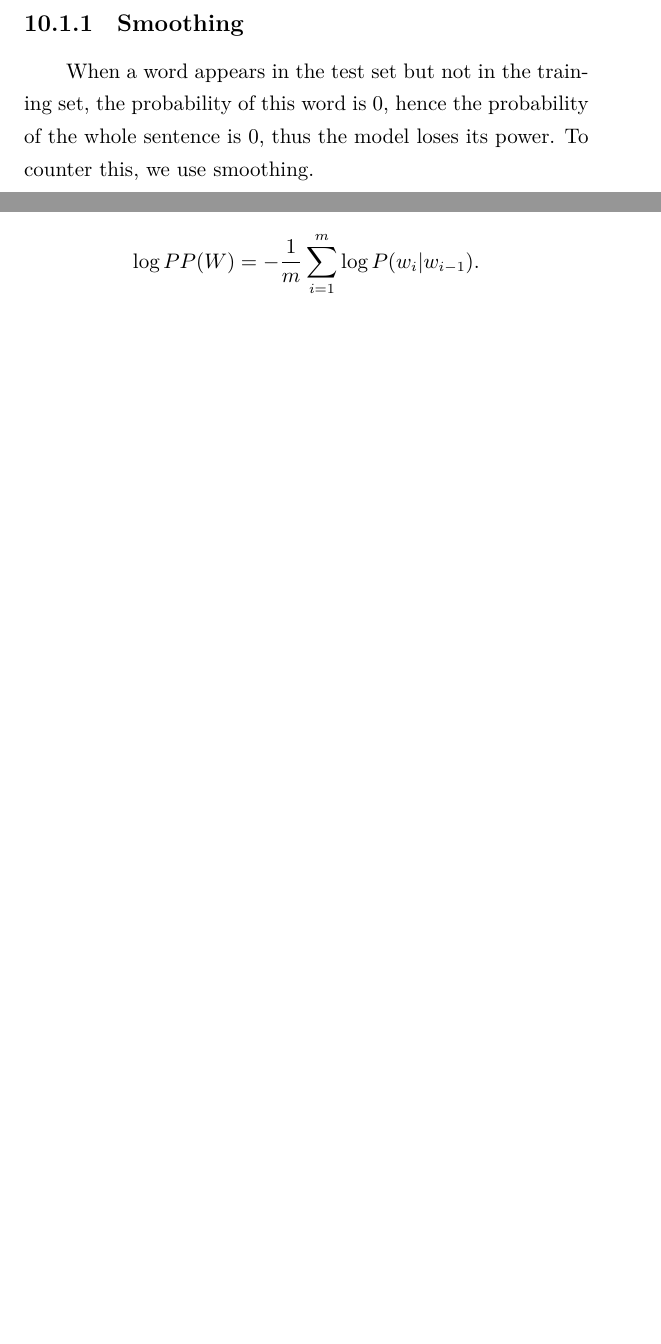
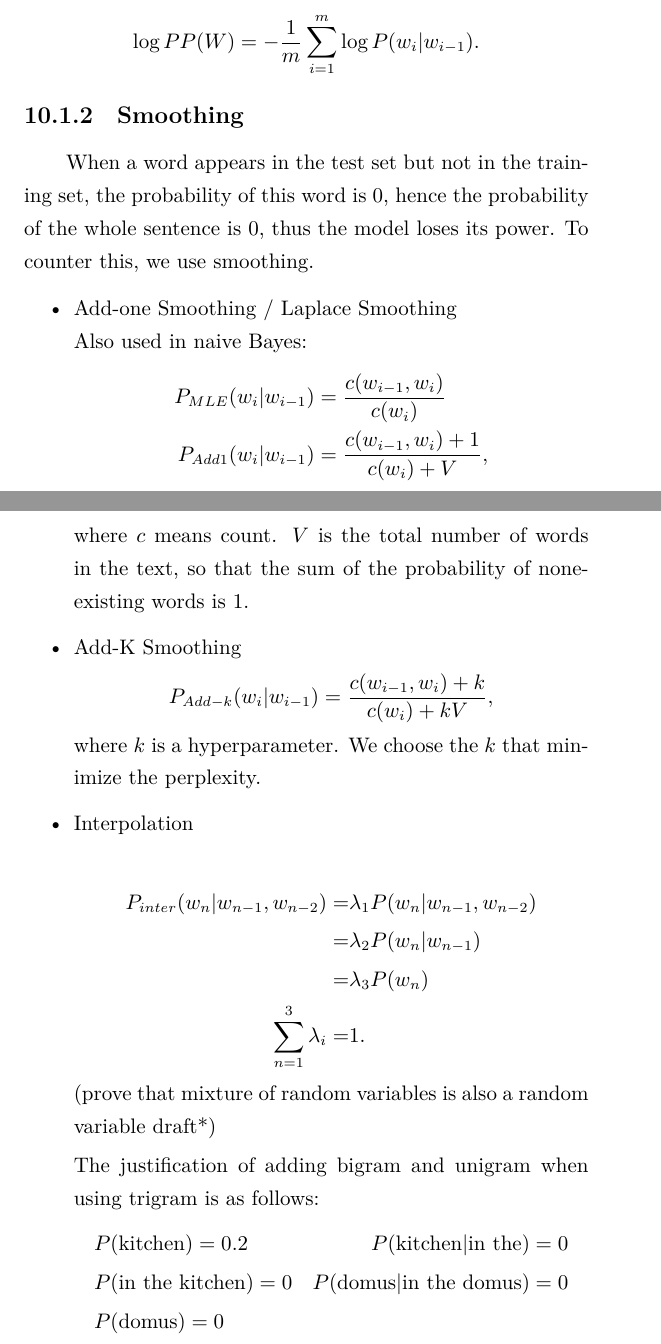
Before and after one commit to SantiDu/NLP-Study-Notes, a LaTeX thesis (nlp.tex): two parts of pages 36 and 37 of 37 before the commit and two parts of pages 37 and 38 of 39 after it, joined at a grey line, cut so that both start at the same text, the shorter picture padded with empty space. Compiled offline with XeLaTeX.

Commit message:
smoothing

```diff
--- a/nlp.tex
+++ b/nlp.tex
@@ -400,10 +399,6 @@ P(I love nlp) = P(I)P(love)P(nlp)} = P(love I nlp)\\
 {\center P(I love nlp) = P(I)P(love | I)P(nlp | I, love)}\\
 
 \noindent With the Nth-order Markove assumption, we train the model to get $P(w_n | w_{n-1}, w_{n-2}, \ldots, w_1)$ for every word w. When N gets large, it becomes in-efficient, and not every word is surrounded by the same group of words so the resulting matrix is sparse. So we avoid using large N. But how to train an n-gram model, or in another word, how to get $P(w_n | w_{n-1}, w_{n-2}, \ldots, w_1)$? Simply count the number of appearance of each term then divide by the corresponding total. Because it's very simple, I won't elaborate.
-
-\subsection{Smoothing}
-When a word appears in the test set but not in the training set, the probability of this word is 0, hence the probability of the whole sentence is 0, thus the model loses its power. To counter this, we use smoothing.
-
 \subsection{Perplexity}
 We could do extrinsic evaluation on trained models, by applying the models directly to a task, e.g., spell correction, then compare the efficacy. However, this is time-consuming. Another way is to apply train-val-test set split (intrinsic evaluation), so we can evaluate the models and then apply the model to different tasks (not only spell correction). However, this can be a bad approximation to the actual performance of the real task. Yet it is still helpful in pilot experiments.
 
@@ -420,4 +415,41 @@ If we concatenate the sentences in W: \[
 Log perplexity is easier to compute: \[
 	\log PP(W) = -\frac{1}{m} \sum_{i=1}^{m} \log P(w_i | w_{i-1})
 .\]
+
+\subsection{Smoothing}
+When a word appears in the test set but not in the training set, the probability of this word is 0, hence the probability of the whole sentence is 0, thus the model loses its power. To counter this, we use smoothing.
+\begin{itemize}
+	\item Add-one Smoothing / Laplace Smoothing\\
+		Also used in naive Bayes:
+	\begin{align*}
+		P_{MLE}(w_i | w_{i-1}) &= \frac{c(w_{i-1}, w_i)}{c(w_i)}\\
+		P_{Add1}(w_i | w_{i-1}) &= \frac{c(w_{i-1}, w_i) + 1}{c(w_i) + V},
+	\end{align*}
+	where $c$ means count. $V$ is the total number of words in the text, so that the sum of the probability of none-existing words is 1.
+	\item Add-K Smoothing
+		\[
+		P_{Add-k}(w_i | w_{i-1}) = \frac{c(w_{i-1}, w_i) + k}{c(w_i) + kV}
+		,\]
+		where $k$ is a hyperparameter. We choose the $k$ that minimize the perplexity.
+	\item Interpolation \\
+		\begin{align*}
+			P_{inter}(w_n | w_{n-1}, w_{n-2}) =& \lambda_1 P(w_n | w_{n-1}, w_{n-2}) \\
+			=& \lambda_2 P(w_n | w_{n-1})\\
+			=& \lambda_3 P(w_n)\\
+			\sum_{n=1}^{3} \lambda_i =& 1
+		.\end{align*}
+		(prove that mixture of random variables is also a random variable draft*)
+
+		The justification of adding bigram and unigram when using trigram is as follows:
+\begin{align*}
+&P(\text{kitchen}) = 0.2
+		   &P(\text{kitchen} | \text{in the}) = 0\\
+		   &P(\text{in the kitchen}) = 0
+			  &P(\text{domus} | \text{in the domus}) = 0\\
+			  &P(\text{domus}) = 0\\
+\end{align*}
+If $P(\text{kitchen}) > P(\text{domus})$, then it shouldn't be that $P(\text{kitchen} | \text{in the}) = P(\text{domus} | \text{in the domus})$
+
+\end{itemize}
+
 \end{document}
```
Also changed, not shown: nlp.pdf, nlp.tex (1 more changed lines).
